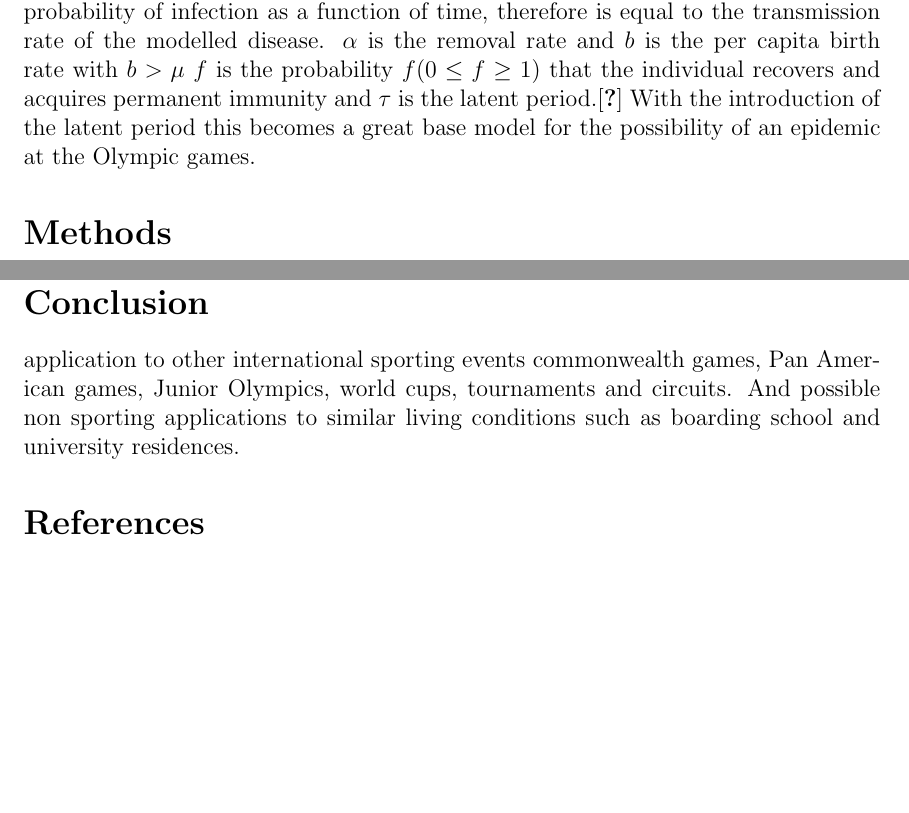
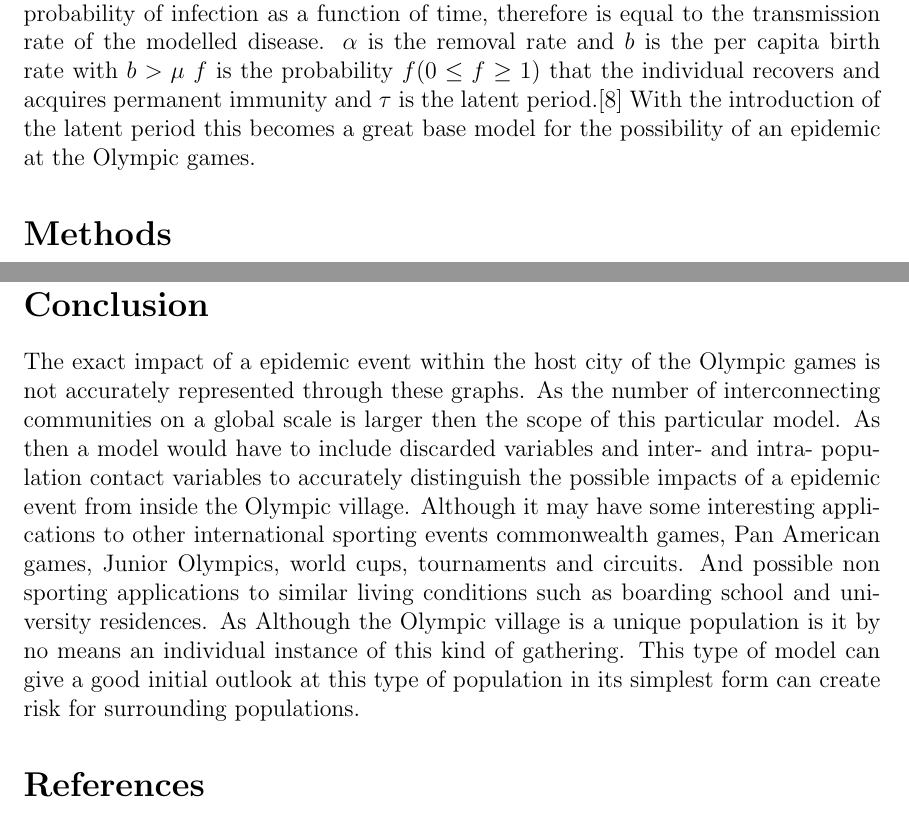
Before and after one commit to chaytorericka/Math2030Mod2, a LaTeX document (inital_research_report.tex): two parts of pages 3 and 11 of 11 before the commit and two parts of pages 3 and 11 of 12 after it, joined at a grey line, cut so that both start at the same text, the shorter picture padded with empty space. Compiled offline with pdfLaTeX.

Commit message:
Final initial draft

```diff
--- a/inital_research_report.tex
+++ b/inital_research_report.tex
@@ -45,10 +45,9 @@ where $\beta > 0, \gamma > 0, b >= 0 $ and N the total population satisfies $ N
 	\end{split}
 \end{align}
 
-S(t) is the susceptible, I(t) is infected , R(t) is the recovered and E(t) is the exposed the sum of these values are equal to N(t) the total population. $\mu$ is the death rate due to causes other than disease. $\gamma$ is the number of contacts multiplied by the probability of infection as a function of time, therefore is equal to the transmission rate of the modelled disease. $\alpha$ is the removal rate and $ b $ is the per capita birth rate with $ b > \mu $ $f$ is the probability $f(0\leq f\geq 1)$ that the individual recovers and acquires permanent immunity  and $\tau$ is the latent period.\cite{an2006seir} With the introduction of the latent period this becomes a great base model for the possibility of an epidemic at the Olympic games.
+S(t) is the susceptible, I(t) is infected , R(t) is the recovered and E(t) is the exposed the sum of these values are equal to N(t) the total population. $\mu$ is the death rate due to causes other than disease. $\gamma$ is the number of contacts multiplied by the probability of infection as a function of time, therefore is equal to the transmission rate of the modelled disease. $\alpha$ is the removal rate and $ b $ is the per capita birth rate with $ b > \mu $ $f$ is the probability $f(0\leq f\geq 1)$ that the individual recovers and acquires permanent immunity  and $\tau$ is the latent period.\cite{yan2006seir} With the introduction of the latent period this becomes a great base model for the possibility of an epidemic at the Olympic games.
 
  \section*{Methods}
-
  Moving Forward with the SEIR model with delay equation system (3). there is some immediate simplifications that can be made to the overall systems due to the nature of the population. The assumption can be made that the population over the two weeks of the games will be constant. This is then means it can be assumes the per capita birth rate would have to equal 0 as there is no individuals inside this population that will be having children and because the population is assumed to be constant so therefore $ b = 0 $ and due to this assumption and the parameters of the system  $ b > \mu $ then the per capita death rate must also be equal to 0 so $\mu =0$. This makes logical sense as a cohort like that of the population of the Olympic games will be young to middle age individuals in peak health condition to support competing at the international stage. This then simplifies system (3) to a dynamical system modelled by:
 
 \begin{align}
@@ -125,7 +123,8 @@ Figure 3 displays the a $\gamma$ value for which that displays an epidemic event
 both figures 5 and 6 display a solution for both the winter and summer games where by equation (6) $R_0=1.17$ so that both figures show an epidemic disease model as displayed by the infectious population not returning to zero after the initial peak in the number of infectious individuals. this is supported by the theorem(7) where is $R_0>1$ creating an epidemic solution. It is important to note that this all occurs under the assumption where the Olympic village is a closed population with no interactions with anyone outside on the population where in reality this is simply not true as athletes and support staff are interacting with family, fans and other members of the general population when they are at competition if after they are finished competing where they are often exploring the host city coming in contact with many other individuals quickly increasing there contacts and increasing the transmission constant and the involved population this quickly increase the dynamics of the system and could be an area of further research as it help to display the true risk posed by the large congregation of athletes.
 
 \section*{Conclusion}
-application to other international sporting events commonwealth games, Pan American games, Junior Olympics, world cups, tournaments and circuits. And possible non sporting applications to similar living conditions such as boarding school and university residences.
+The exact impact of a epidemic event within the host city of the Olympic games is not accurately represented through these graphs. As the number of interconnecting communities on a global scale is larger then the scope of this particular model. As then a model would have to include discarded variables and inter- and intra- population contact variables to accurately distinguish the possible impacts of a epidemic event from inside the Olympic village. Although it may have some interesting applications to other international sporting events commonwealth games, Pan American games, Junior Olympics, world cups, tournaments and circuits. And possible non sporting applications to similar living conditions such as boarding school and university residences. As Although the Olympic village is a unique population is it by no means an individual instance of this kind of gathering. This type of model can give a good initial outlook at this type of population in its simplest form can create risk for surrounding populations.
+
 \bibliography{mod2-References}
 \bibliographystyle{plain}
 
```
Also changed, not shown: inital_research_report.tex (3 more changed lines).
